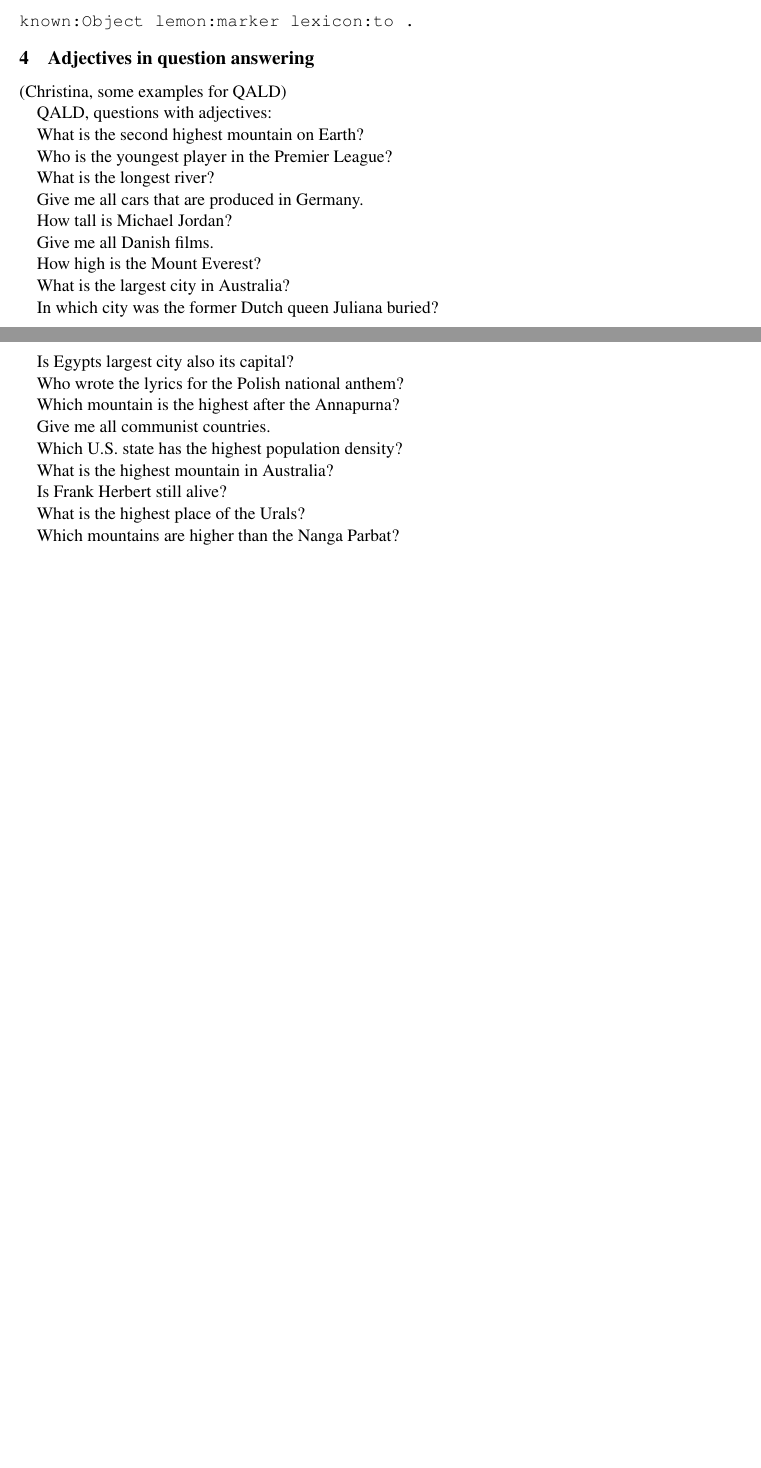
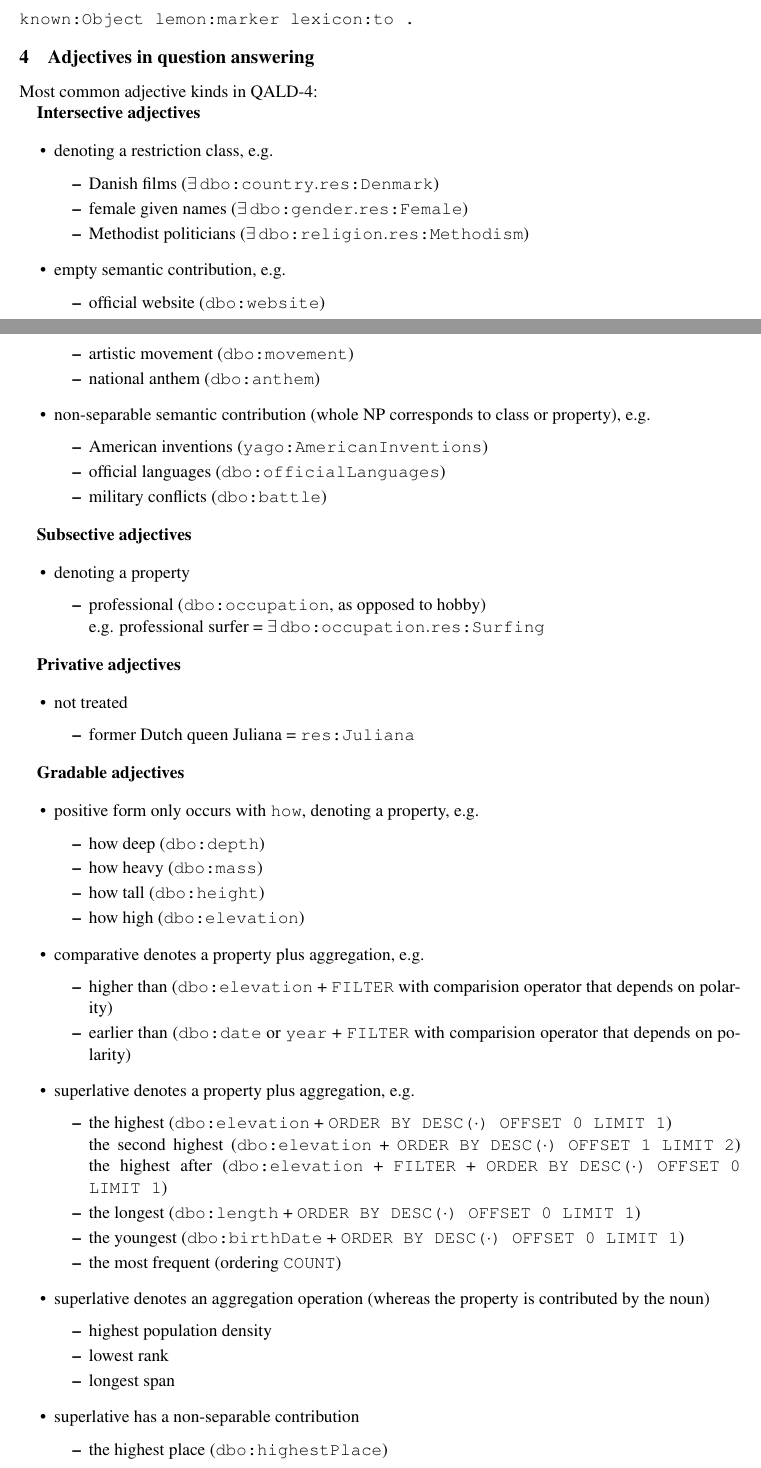
Before and after one commit to jmccrae/cogalex-adjectives, a LaTeX paper (cogalex-adjectives.tex): two parts of pages 9 and 10 of 12 before the commit and two parts of pages 9 and 10 of 13 after it, joined at a grey line, cut so that both start at the same text, the shorter picture padded with empty space. Compiled offline with pdfLaTeX.

Commit message:
organized list of adjectives in QALD-4 (still rough)

```diff
--- a/cogalex-adjectives.tex
+++ b/cogalex-adjectives.tex
@@ -530,36 +530,93 @@ known:Sense lemon:reference foaf:knows ;
 known:Object lemon:marker lexicon:to .
 \end{verbatim}
 
+
 \section{Adjectives in question answering}
 
-(Christina, some examples for QALD)
+Most common adjective kinds in QALD-4:
 
-QALD, questions with adjectives:
+\textbf{Intersective adjectives}
 
-What is the second highest mountain on Earth?
+\begin{itemize}
+\item denoting a restriction class, e.g.
+ \begin{itemize}
+ \item Danish films ($\exists\,\texttt{dbo:country}.\texttt{res:Denmark}$)
+ \item female given names ($\exists\,\texttt{dbo:gender}.\texttt{res:Female}$)
+ \item Methodist politicians ($\exists\,\texttt{dbo:religion}.\texttt{res:Methodism}$)
+ \end{itemize}
 
-Who is the youngest player in the Premier League?
+\item empty semantic contribution, e.g.
+ \begin{itemize}
+ \item official website (\texttt{dbo:website})
+ \item artistic movement (\texttt{dbo:movement})
+ \item national anthem (\texttt{dbo:anthem})
+ \end{itemize}
 
-What is the longest river?
+\item non-separable semantic contribution (whole NP corresponds to class or property), e.g.
+ \begin{itemize}
+ \item American inventions (\texttt{yago:AmericanInventions})
+ \item official languages (\texttt{dbo:officialLanguages})
+ \item military conflicts (\texttt{dbo:battle})
+ \end{itemize}
+\end{itemize}
 
-Give me all cars that are produced in Germany.
 
-How tall is Michael Jordan?
+\textbf{Subsective adjectives}
 
-Give me all Danish films.
+\begin{itemize}
+\item denoting a property
+ \begin{itemize}
+ \item professional (\texttt{dbo:occupation}, as opposed to hobby)\\
+       e.g. professional surfer = $\exists\,\texttt{dbo:occupation}.\texttt{res:Surfing}$
+ \end{itemize}
+\end{itemize}
 
-How high is the Mount Everest?
+\textbf{Privative adjectives}
 
-What is the largest city in Australia?
+\begin{itemize}
+\item not treated
+ \begin{itemize}
+ \item former Dutch queen Juliana = \texttt{res:Juliana}
+ \end{itemize}
+\end{itemize}
 
-In which city was the former Dutch queen Juliana buried?
 
-Is Egypts largest city also its capital?
+\textbf{Gradable adjectives}
 
-Who wrote the lyrics for the Polish national anthem?
+\begin{itemize}
+\item positive form only occurs with \texttt{how}, denoting a property, e.g.
+ \begin{itemize}
+ \item how deep (\texttt{dbo:depth})
+ \item how heavy (\texttt{dbo:mass})
+ \item how tall (\texttt{dbo:height})
+ \item how high (\texttt{dbo:elevation})
+ \end{itemize}
+\item comparative denotes a property plus aggregation, e.g.
+ \begin{itemize}
+ \item higher than (\texttt{dbo:elevation} + \texttt{FILTER} with comparision operator that depends on polarity)
+ \item earlier than (\texttt{dbo:date} or \texttt{year} + \texttt{FILTER} with comparision operator that depends on polarity)
+ \end{itemize}
+\item superlative denotes a property plus aggregation, e.g.
+ \begin{itemize}
+ \item the highest (\texttt{dbo:elevation} + \texttt{ORDER BY DESC($\cdot$) OFFSET 0 LIMIT 1}) \\
+       the second highest (\texttt{dbo:elevation} + \texttt{ORDER BY DESC($\cdot$) OFFSET 1 LIMIT 2})
+       the highest after (\texttt{dbo:elevation} + \texttt{FILTER} + \texttt{ORDER BY DESC($\cdot$) OFFSET 0 LIMIT 1})
+ \item the longest (\texttt{dbo:length} + \texttt{ORDER BY DESC($\cdot$) OFFSET 0 LIMIT 1})
+ \item the youngest (\texttt{dbo:birthDate} + \texttt{ORDER BY DESC($\cdot$) OFFSET 0 LIMIT 1})
+ \item the most frequent (ordering \texttt{COUNT})
+ \end{itemize}
+\item superlative denotes an aggregation operation (whereas the property is contributed by the noun)
+ \begin{itemize}
+ \item highest population density
+ \item lowest rank
+ \item longest span
+ \end{itemize}
+\item superlative has a non-separable contribution
+ \begin{itemize}
+ \item the highest place (\texttt{dbo:highestPlace})
+ \end{itemize}
+\end{itemize}
 
-Which mountain is the highest after the Annapurna?
 
-Give me all communist countries.
+\textbf{Others}
 
-Which U.S. state has the highest population density?
@@ -565,0 +629 @@ Which U.S. state has the highest population density?
+ \end{itemize}
@@ -566,8 +633,2 @@ Which U.S. state has the highest population density?
 
-What is the highest mountain in Australia?
 
-Is Frank Herbert still alive?
-
-What is the highest place of the Urals?
-
-Which mountains are higher than the Nanga Parbat?
```
Also changed, not shown: cogalex-adjectives.pdf, cogalex-adjectives.tex (19 more changed lines).
